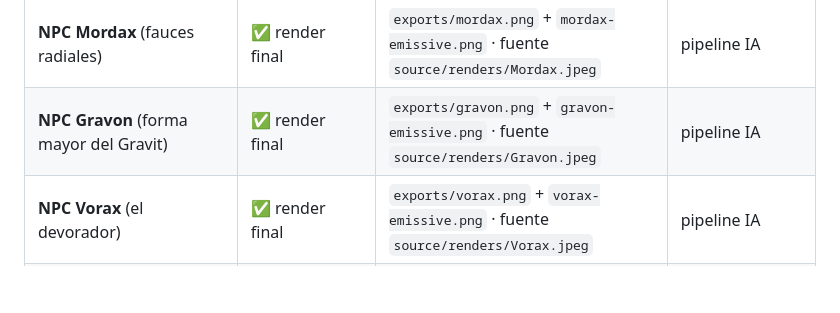
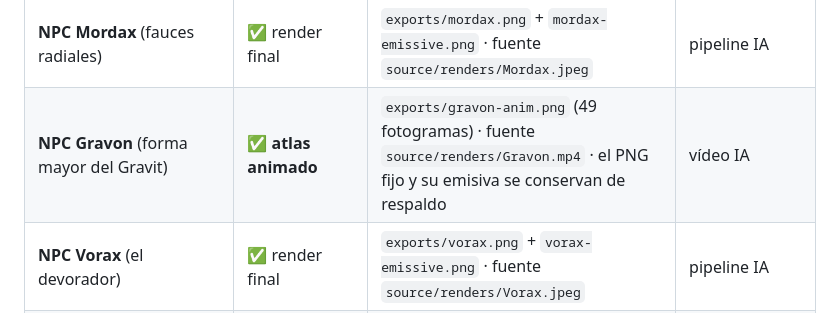
Before and after one commit to odrack0/mex-orbit-art, a Markdown page: docs/assets-slice-e2.md, the part around the change. Rendered like a GitHub page; blank space fills up the shorter version.

Commit message:
Inventario: el Gravon figura como atlas animado
Co-Authored-By: Claude Fable 5 <noreply@anthropic.com>

```diff
--- a/docs/assets-slice-e2.md
+++ b/docs/assets-slice-e2.md
@@ -27,7 +27,7 @@ almacén → vender*) necesita exactamente esto para ser jugable. Regla de orige
 | **NPC Skarnox** (forma mayor del Skarn) | ✅ render final | `exports/skarnox.png` + `skarnox-emissive.png` · fuente `source/renders/Skarnox.jpeg` | pipeline IA |
 | **NPC Gravit** (forma menor, hierro macizo) | ✅ render final | `exports/gravit.png` + `gravit-emissive.png` · fuente `source/renders/Gravit.jpeg` | pipeline IA |
 | **NPC Mordax** (fauces radiales) | ✅ render final | `exports/mordax.png` + `mordax-emissive.png` · fuente `source/renders/Mordax.jpeg` | pipeline IA |
-| **NPC Gravon** (forma mayor del Gravit) | ✅ render final | `exports/gravon.png` + `gravon-emissive.png` · fuente `source/renders/Gravon.jpeg` | pipeline IA |
+| **NPC Gravon** (forma mayor del Gravit) | ✅ **atlas animado** | `exports/gravon-anim.png` (49 fotogramas) · fuente `source/renders/Gravon.mp4` · el PNG fijo y su emisiva se conservan de respaldo | vídeo IA |
 | **NPC Vorax** (el devorador) | ✅ render final | `exports/vorax.png` + `vorax-emissive.png` · fuente `source/renders/Vorax.jpeg` | pipeline IA |
 | **Estación base** | ✅ **vectorizada** | `world/props/station.svg` · fuente `source/renders/Base.jpeg` | pipeline IA |
 | Placeholders (Phoenix/Vex/estación) | 🗄️ obsoletos | `placeholders/` | sustituidos por los finales; se conservan como referencia |
```
